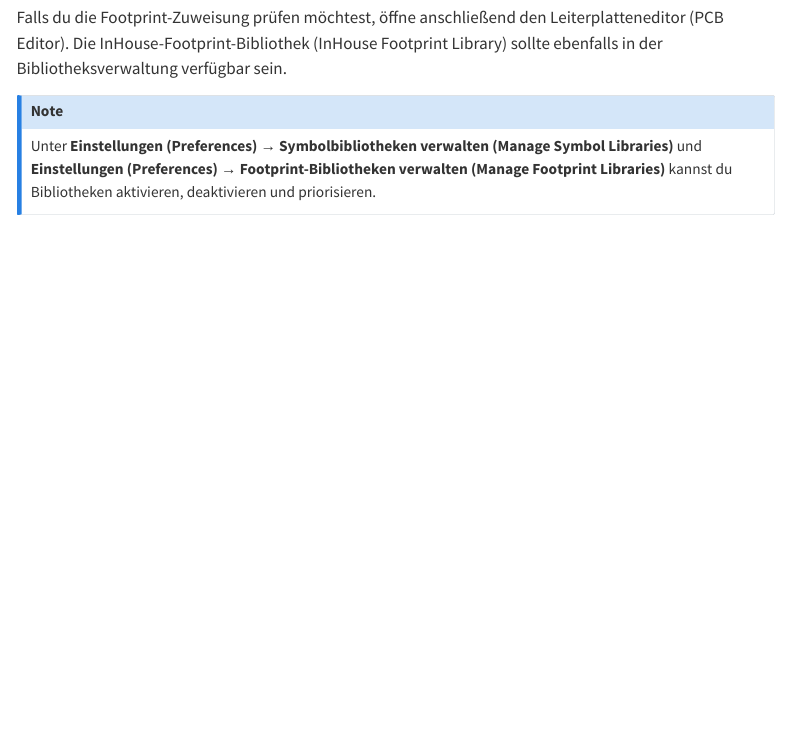
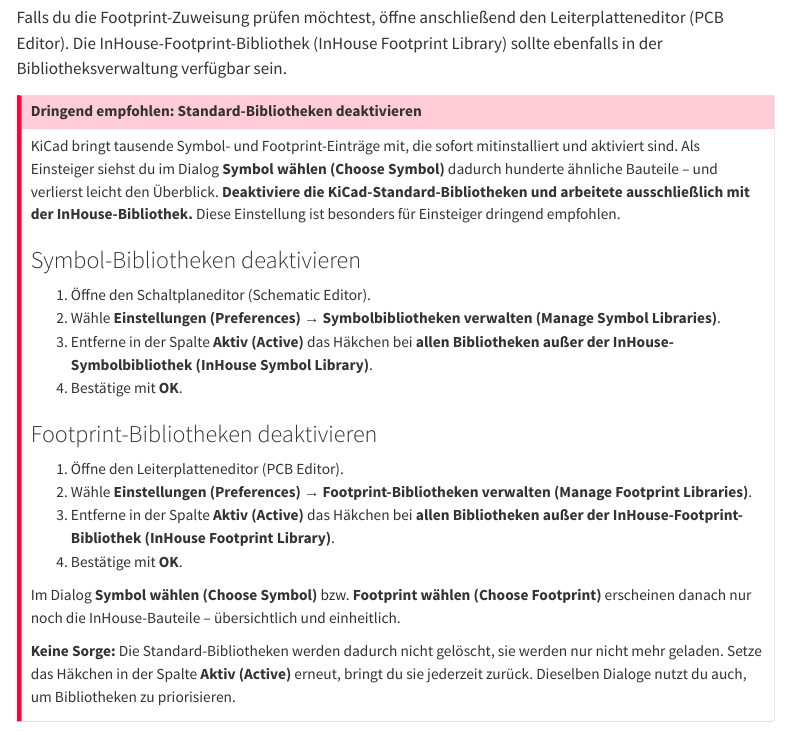
Before and after one commit to alfred-hermes-bot/kicad-blog, a Quarto document (posts/02-kicad-inhouse-plugin/index.qmd): the page in a window 1100 px wide, from 1660 px down. Rendered offline with R 4.5, knitr and Pandoc in place of Quarto, with nearby package versions; menus at the side of the page are left out.

Commit message:
Promote disabling KiCad default libraries to a highly recommended setup
Replaced the closing callout-note in posts 02 and 03 with a prominent
callout-important section: step-by-step instructions to deactivate all
standard symbol and footprint libraries in Preferences, keeping only
the InHouse libraries active. Framed as strongly recommended for
beginners to avoid the overwhelming default library list, with
reassurance that libraries are only hidden, not deleted.

Generated by Mistral Vibe.
Co-Authored-By: Mistral Vibe <vibe@mistral.ai>

```diff
--- a/posts/02-kicad-inhouse-plugin/index.qmd
+++ b/posts/02-kicad-inhouse-plugin/index.qmd
@@ -63,6 +63,26 @@
 
 Falls du die Footprint-Zuweisung prüfen möchtest, öffne anschließend den Leiterplatteneditor (PCB Editor). Die InHouse-Footprint-Bibliothek (InHouse Footprint Library) sollte ebenfalls in der Bibliotheksverwaltung verfügbar sein.
 
-::: callout-note
-Unter **Einstellungen (Preferences) → Symbolbibliotheken verwalten (Manage Symbol Libraries)** und **Einstellungen (Preferences) → Footprint-Bibliotheken verwalten (Manage Footprint Libraries)** kannst du Bibliotheken aktivieren, deaktivieren und priorisieren.
+::: callout-important
+## Dringend empfohlen: Standard-Bibliotheken deaktivieren
+
+KiCad bringt tausende Symbol- und Footprint-Einträge mit, die sofort mitinstalliert und aktiviert sind. Als Einsteiger siehst du im Dialog **Symbol wählen (Choose Symbol)** dadurch hunderte ähnliche Bauteile – und verlierst leicht den Überblick. **Deaktiviere die KiCad-Standard-Bibliotheken und arbeitete ausschließlich mit der InHouse-Bibliothek.** Diese Einstellung ist besonders für Einsteiger dringend empfohlen.
+
+### Symbol-Bibliotheken deaktivieren
+
+1. Öffne den Schaltplaneditor (Schematic Editor).
+2. Wähle **Einstellungen (Preferences) → Symbolbibliotheken verwalten (Manage Symbol Libraries)**.
+3. Entferne in der Spalte **Aktiv (Active)** das Häkchen bei **allen Bibliotheken außer der InHouse-Symbolbibliothek (InHouse Symbol Library)**.
+4. Bestätige mit **OK**.
+
+### Footprint-Bibliotheken deaktivieren
+
+1. Öffne den Leiterplatteneditor (PCB Editor).
+2. Wähle **Einstellungen (Preferences) → Footprint-Bibliotheken verwalten (Manage Footprint Libraries)**.
+3. Entferne in der Spalte **Aktiv (Active)** das Häkchen bei **allen Bibliotheken außer der InHouse-Footprint-Bibliothek (InHouse Footprint Library)**.
+4. Bestätige mit **OK**.
+
+Im Dialog **Symbol wählen (Choose Symbol)** bzw. **Footprint wählen (Choose Footprint)** erscheinen danach nur noch die InHouse-Bauteile – übersichtlich und einheitlich.
+
+**Keine Sorge:** Die Standard-Bibliotheken werden dadurch nicht gelöscht, sie werden nur nicht mehr geladen. Setze das Häkchen in der Spalte **Aktiv (Active)** erneut, bringt du sie jederzeit zurück. Dieselben Dialoge nutzt du auch, um Bibliotheken zu priorisieren.
 :::
```
Also changed, not shown: posts/03-kicad-bibliotheken-als-plugin/index.qmd (+22 -2 lines).
